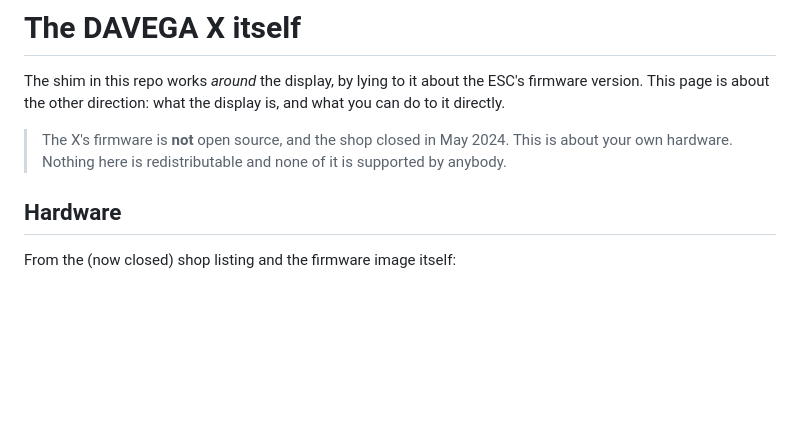
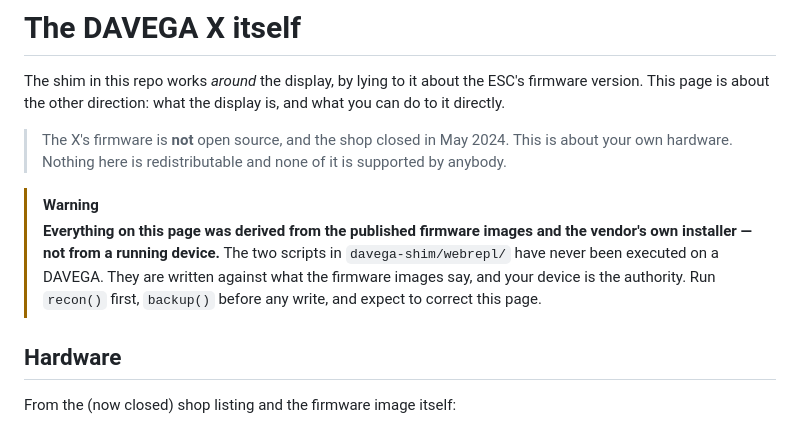
Before and after one commit to isaacrowntree/vesc-workbench, a Markdown page: docs/davega-x.md, the part around the change. Drawn GitHub-style; blank space fills up the shorter version.

Commit message:
docs: mark the DAVEGA X findings and WebREPL scripts as unrun
Everything on that page came from the published firmware images and the
vendor's installer. Neither recon.py nor settings.py has been executed on a
device, and the page should say so.

Co-Authored-By: Claude Opus 5 <noreply@anthropic.com>
Claude-Session: https://claude.ai/code/session_01Xucenq3zPDxAPZPV7mBqv5

```diff
--- a/docs/davega-x.md
+++ b/docs/davega-x.md
@@ -7,6 +7,13 @@ and what you can do to it directly.
 > The X's firmware is **not** open source, and the shop closed in May 2024. This
 > is about your own hardware. Nothing here is redistributable and none of it is
 > supported by anybody.
+
+> [!WARNING]
+> **Everything on this page was derived from the published firmware images and
+> the vendor's own installer — not from a running device.** The two scripts in
+> `davega-shim/webrepl/` have never been executed on a DAVEGA. They are written
+> against what the firmware images say, and your device is the authority. Run
+> `recon()` first, `backup()` before any write, and expect to correct this page.
 
 ## Hardware
 
```
Also changed, not shown: README.md (+1 -0 lines).
